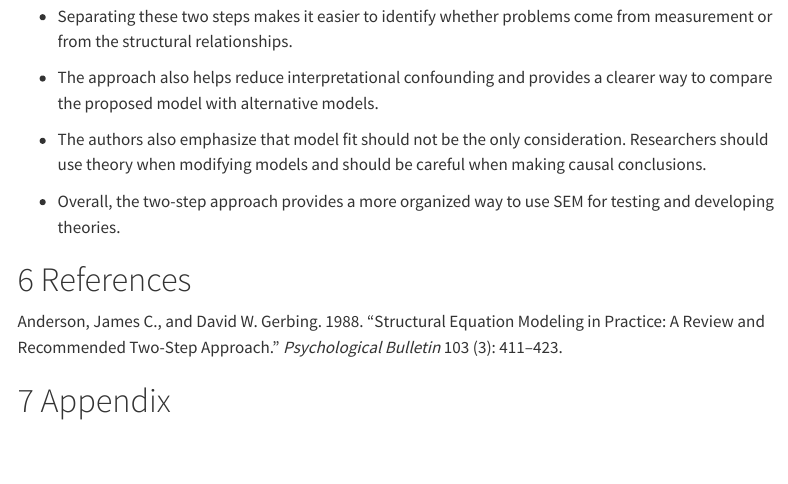
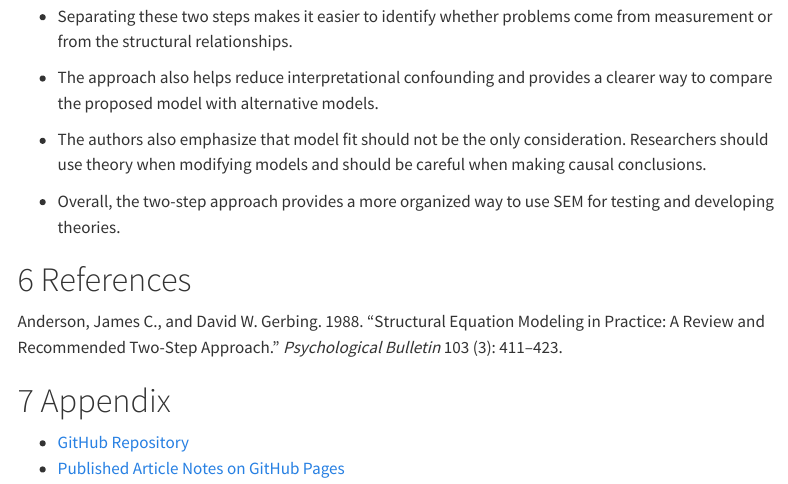
Before and after one commit to WillySuu/SEM01-Anderson-Gerbing, a Quarto document (SEM01-Anderson-Gerbing.qmd): the page in a window 1100 px wide, from 6630 px down. Rendered offline with R 4.5, knitr and Pandoc in place of Quarto, with nearby package versions; menus at the side of the page are left out.

Commit message:
Add files via upload

```diff
--- a/SEM01-Anderson-Gerbing.qmd
+++ b/SEM01-Anderson-Gerbing.qmd
@@ -232,3 +232,6 @@ format:
 Anderson, James C., and David W. Gerbing. 1988. “Structural Equation Modeling in Practice: A Review and Recommended Two-Step Approach.” *Psychological Bulletin* 103 (3): 411–423.
 
 # Appendix
+
+-   [GitHub Repository](https://github.com/WillySuu/SEM01-Anderson-Gerbing)
+-   [Published Article Notes on GitHub Pages](https://willysuu.github.io/SEM01-Anderson-Gerbing/)
```
Also changed, not shown: index.html.
